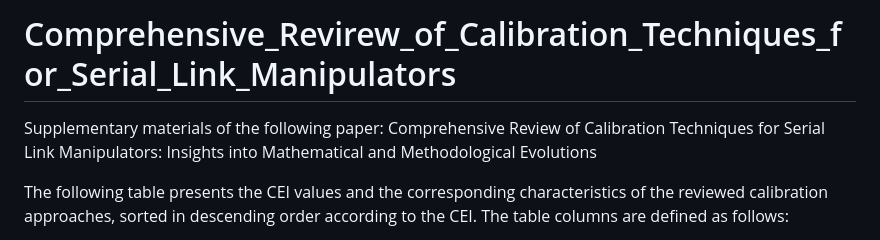
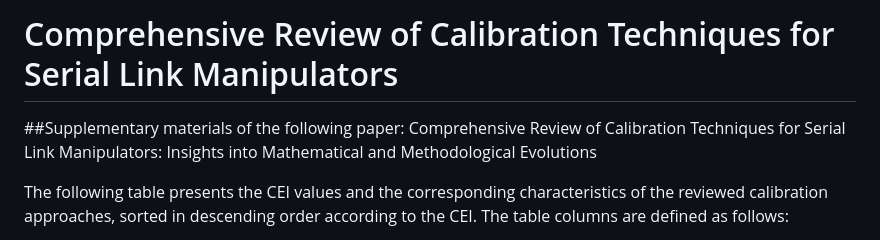
Before and after one commit to ABC-iRobotics/Comprehensive_Revirew_of_Calibration_Techniques_for_Serial_Link_Manipulators, a Markdown page: README.md, the part around the change. Rendered like a GitHub page.

```diff
--- a/README.md
+++ b/README.md
@@ -1,5 +1,5 @@
-# Comprehensive_Revirew_of_Calibration_Techniques_for_Serial_Link_Manipulators
-Supplementary materials of the following paper: Comprehensive Review of Calibration Techniques for Serial Link Manipulators: Insights into Mathematical and Methodological Evolutions
+# Comprehensive Review of Calibration Techniques for Serial Link Manipulators
+##Supplementary materials of the following paper: Comprehensive Review of Calibration Techniques for Serial Link Manipulators: Insights into Mathematical and Methodological Evolutions
 
 
 
```
